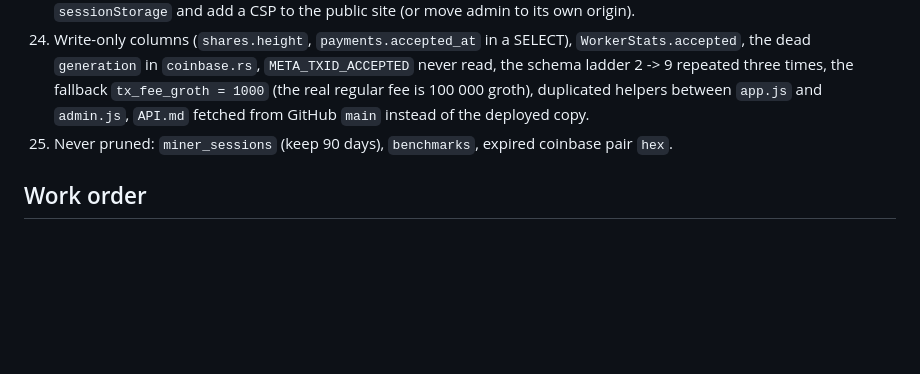
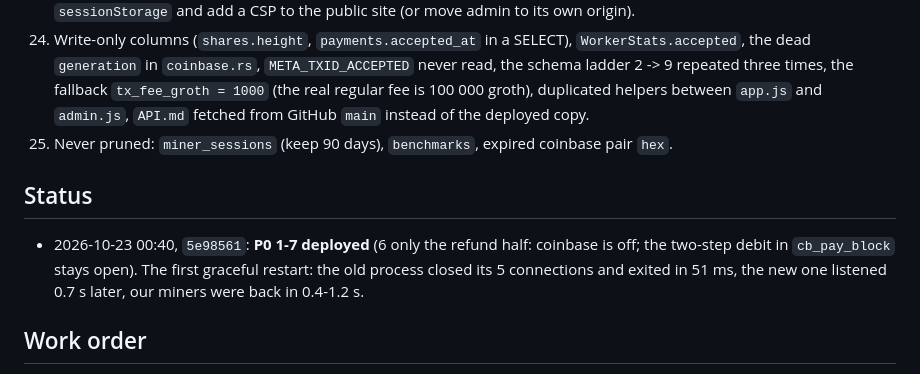
Before and after one commit to profinch/bumblebeam, a Markdown page: docs/pool-audit.md, the part around the change. GitHub-like rendering; blank space fills up the shorter version.

Commit message:
docs/pool-audit: P0 deployed
Co-Authored-By: Claude Opus 5.5 <noreply@anthropic.com>

```diff
--- a/docs/pool-audit.md
+++ b/docs/pool-audit.md
@@ -103,6 +103,12 @@ Priorities: **P0** can lose money or a block, fix first; **P1** needed for the s
     `app.js` and `admin.js`, `API.md` fetched from GitHub `main` instead of the deployed copy.
 25. Never pruned: `miner_sessions` (keep 90 days), `benchmarks`, expired coinbase pair `hex`.
 
+## Status
+
+- 2026-10-23 00:40, `5e98561`: **P0 1-7 deployed** (6 only the refund half: coinbase is off; the two-step debit in
+  `cb_pay_block` stays open). The first graceful restart: the old process closed its 5 connections and exited in
+  51 ms, the new one listened 0.7 s later, our miners were back in 0.4-1.2 s.
+
 ## Work order
 
 1. **P0 fixes 1-4 and 7** (blocks, hold, stop during payouts, retry backoff, share writer + DB timeouts), with
```
